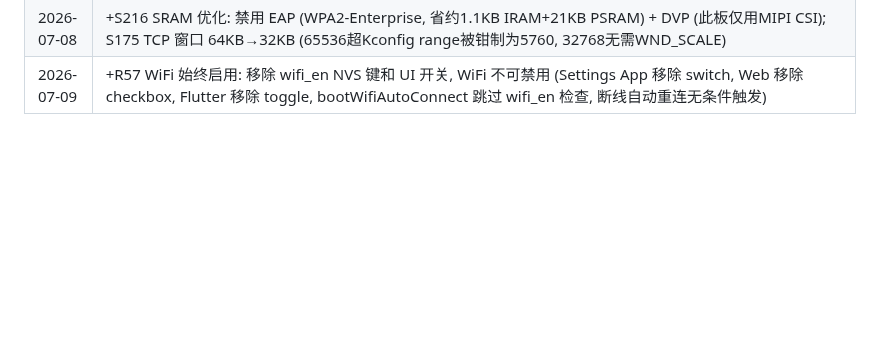
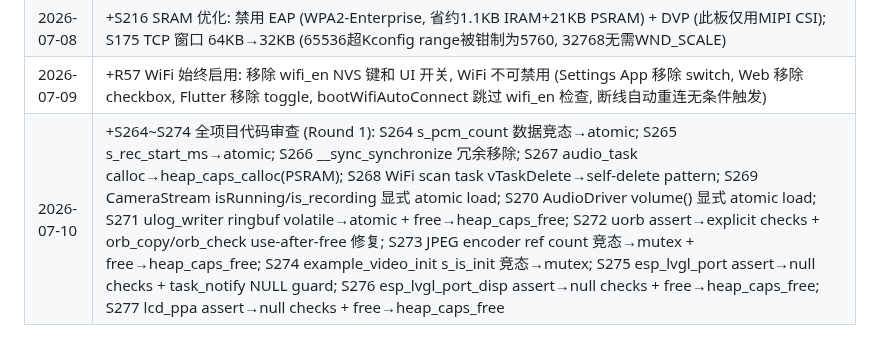
Before and after one commit to huanglilong/esp32p4_monitor, a Markdown page: PROJECT_REQUIREMENTS.md, the part around one of its changes. Drawn GitHub-style; blank space fills up the shorter version.

```diff
--- a/PROJECT_REQUIREMENTS.md
+++ b/PROJECT_REQUIREMENTS.md
@@ -526,3 +540,4 @@
 | 2026-07-02 | **修复**: K4/R17 全部 6 个 Web 音频端点均加 `__cam_running()` 检查；CameraStream `_detector`/`_frame_count`/`_fps_total_bytes` 加 volatile；SD LDO re-acquire 返回值检查；`localtime()`→`localtime_r()`；`vTaskDelete` 自删除防护 |
 | 2026-07-08 | +S216 SRAM 优化: 禁用 EAP (WPA2-Enterprise, 省约1.1KB IRAM+21KB PSRAM) + DVP (此板仅用MIPI CSI); S175 TCP 窗口 64KB→32KB (65536超Kconfig range被钳制为5760, 32768无需WND_SCALE) |
 | 2026-07-09 | +R57 WiFi 始终启用: 移除 wifi_en NVS 键和 UI 开关, WiFi 不可禁用 (Settings App 移除 switch, Web 移除 checkbox, Flutter 移除 toggle, bootWifiAutoConnect 跳过 wifi_en 检查, 断线自动重连无条件触发) |
+| 2026-07-10 | +S264~S274 全项目代码审查 (Round 1): S264 s_pcm_count 数据竞态→atomic; S265 s_rec_start_ms→atomic; S266 __sync_synchronize 冗余移除; S267 audio_task calloc→heap_caps_calloc(PSRAM); S268 WiFi scan task vTaskDelete→self-delete pattern; S269 CameraStream isRunning/is_recording 显式 atomic load; S270 AudioDriver volume() 显式 atomic load; S271 ulog_writer ringbuf volatile→atomic + free→heap_caps_free; S272 uorb assert→explicit checks + orb_copy/orb_check use-after-free 修复; S273 JPEG encoder ref count 竞态→mutex + free→heap_caps_free; S274 example_video_init s_is_init 竞态→mutex; S275 esp_lvgl_port assert→null checks + task_notify NULL guard; S276 esp_lvgl_port_disp assert→null checks + free→heap_caps_free; S277 lcd_ppa assert→null checks + free→heap_caps_free |
```
Also changed, not shown: other parts of PROJECT_REQUIREMENTS.md (+14 -0 lines).
